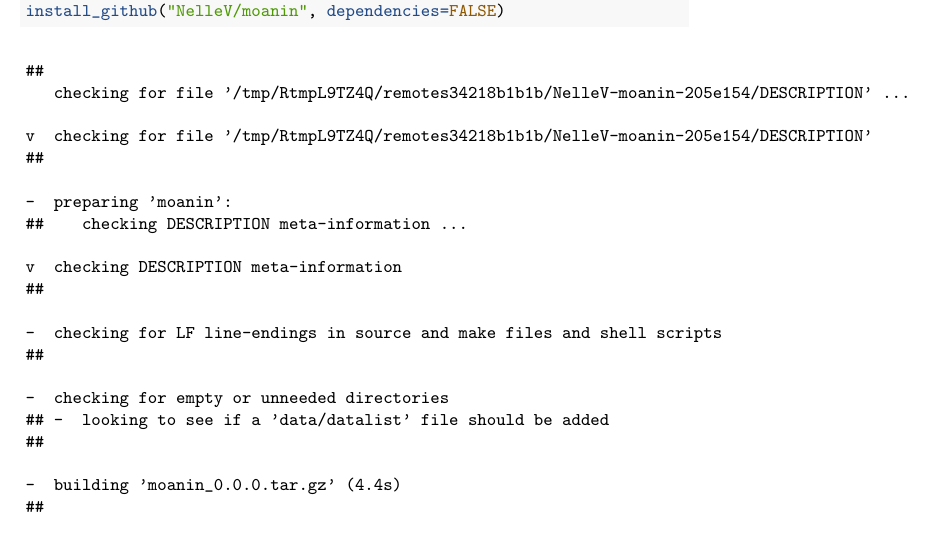
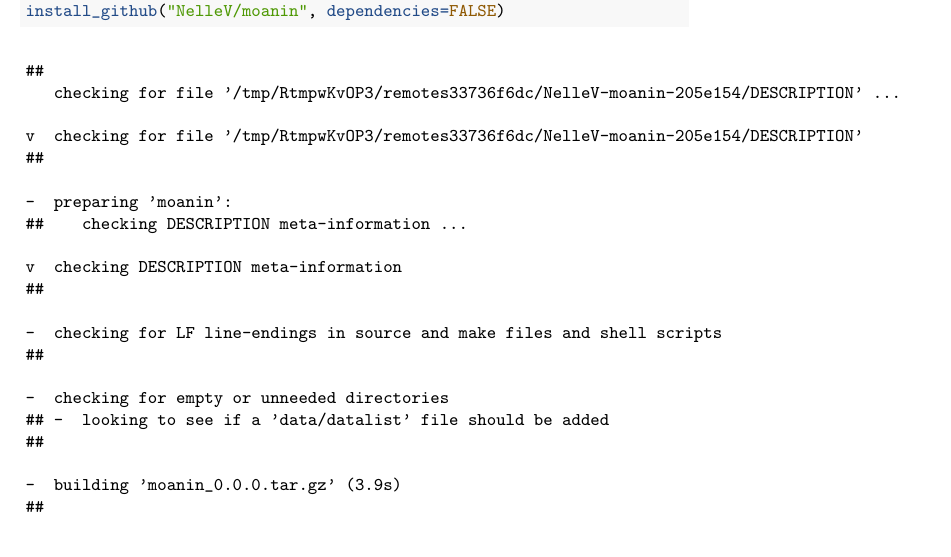
Before and after one commit to NelleV/2019timecourse-rnaseq-pipeline, a LaTeX paper (manuscript.tex): part of page 2 of 24, cut so that both start at the same text. Compiled offline with pdfLaTeX; a LaTeX package or settings file that is missing is left out.

Commit message:
Deploy NelleV/2019timecourse-rnaseq-pipeline to github.com/NelleV/2019timecourse-rnaseq-pipeline.git:gh-pages

```diff
--- a/manuscript.tex
+++ b/manuscript.tex
@@ -136,9 +136,9 @@ time-course gene expression data, clustering, differential expression, workflow
 
 \begin{verbatim}
 ##
-   checking for file '/tmp/RtmpL9TZ4Q/remotes34218b1b1b/NelleV-moanin-205e154/DESCRIPTION' ...
-
-v  checking for file '/tmp/RtmpL9TZ4Q/remotes34218b1b1b/NelleV-moanin-205e154/DESCRIPTION'
+   checking for file '/tmp/RtmpwKvOP3/remotes33736f6dc/NelleV-moanin-205e154/DESCRIPTION' ...
+
+v  checking for file '/tmp/RtmpwKvOP3/remotes33736f6dc/NelleV-moanin-205e154/DESCRIPTION'
 ##
 
 -  preparing 'moanin':
@@ -154,7 +154,7 @@ v  checking DESCRIPTION meta-information
 ## -  looking to see if a 'data/datalist' file should be added
 ##
 
--  building 'moanin_0.0.0.tar.gz' (4.4s)
+-  building 'moanin_0.0.0.tar.gz' (3.9s)
 ##
 
 
```
Also changed, not shown: manuscript_files/figure-latex/average_silhouette_method-1.pdf, manuscript_files/figure-latex/correlation_plot-1.pdf, manuscript_files/figure-latex/elbow_method-1.pdf, manuscript_files/figure-latex/pca_plots-1.pdf, manuscript_files/figure-latex/unnamed-chunk-12-1.pdf, manuscript_files/figure-latex/unnamed-chunk-13-1.pdf, manuscript_files/figure-latex/unnamed-chunk-18-1.pdf, manuscript_files/figure-latex/unnamed-chunk-19-1.pdf, manuscript_files/figure-latex/unnamed-chunk-20-1.pdf, manuscript_files/figure-latex/unnamed-chunk-21-1.pdf, manuscript_files/figure-latex/unnamed-chunk-23-1.pdf, manuscript_files/figure-latex/unnamed-chunk-24-1.pdf, manuscript_files/figure-latex/unnamed-chunk-32-1.pdf, manuscript_files/figure-latex/unnamed-chunk-33-1.pdf, 1 more files, 2 other files.
